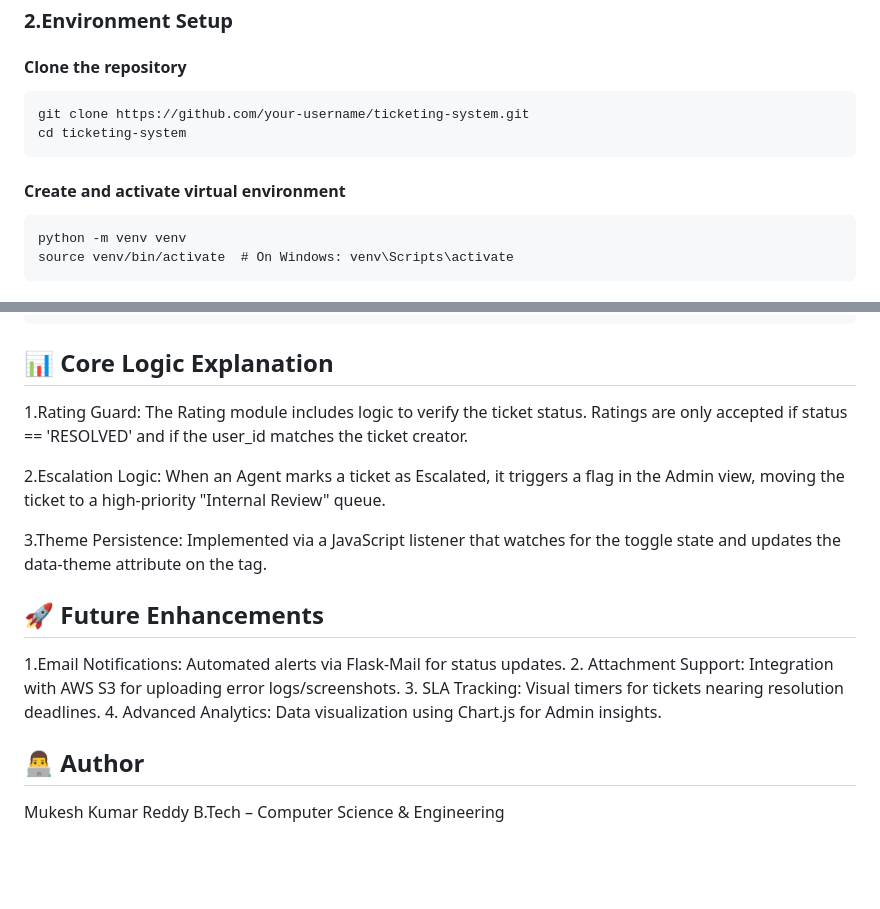
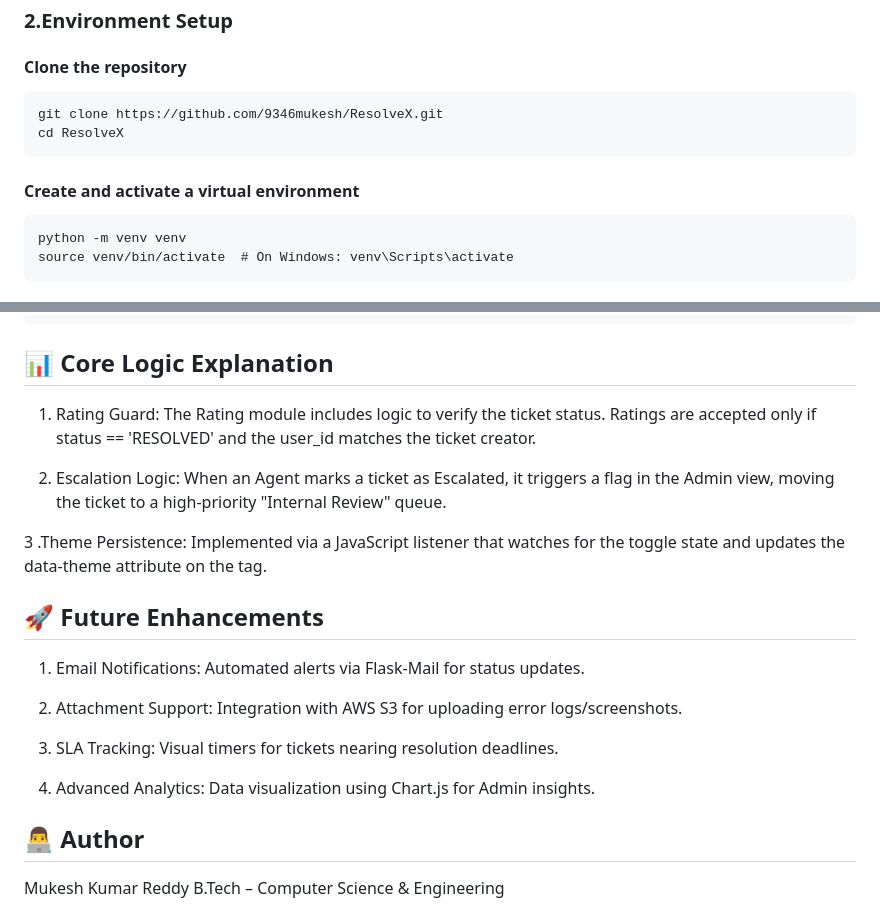
Before and after one commit to 9346mukesh/ResolveX, a Markdown page: README.md, 2 parts joined by grey strips. GitHub-like rendering; blank space fills up the shorter version.

```diff
--- a/README.md
+++ b/README.md
@@ -83,10 +83,10 @@ graph TD
   3. Virtual Environment (recommended)
   ### 2.Environment Setup
    #### Clone the repository
-    git clone https://github.com/your-username/ticketing-system.git
-    cd ticketing-system
+    git clone https://github.com/9346mukesh/ResolveX.git
+    cd ResolveX
 
-   #### Create and activate virtual environment
+   #### Create and activate a virtual environment
     python -m venv venv
     source venv/bin/activate  # On Windows: venv\Scripts\activate
 
@@ -97,15 +97,18 @@ graph TD
  ### 4. Initialize & Run
     python app.py
   ## 📊 Core Logic Explanation
-  1.Rating Guard: The Rating module includes logic to verify the ticket status. Ratings are only accepted if status == 'RESOLVED' and if the user_id matches the ticket creator.
+  1. Rating Guard: The Rating module includes logic to verify the ticket status. Ratings are accepted only if status == 'RESOLVED' and the user_id matches the ticket creator.
 
-  2.Escalation Logic: When an Agent marks a ticket as Escalated, it triggers a flag in the Admin view, moving the ticket to a high-priority "Internal Review" queue.
+  2. Escalation Logic: When an Agent marks a ticket as Escalated, it triggers a flag in the Admin view, moving the ticket to a high-priority "Internal Review" queue.
 
-  3.Theme Persistence: Implemented via a JavaScript listener that watches for the toggle state and updates the data-theme attribute on the <html> tag.
+  3 .Theme Persistence: Implemented via a JavaScript listener that watches for the toggle state and updates the data-theme attribute on the <html> tag.
 ## 🚀 Future Enhancements
-  1.Email Notifications: Automated alerts via Flask-Mail for status updates.
+  1. Email Notifications: Automated alerts via Flask-Mail for status updates.
+
   2. Attachment Support: Integration with AWS S3 for uploading error logs/screenshots.
+
   3. SLA Tracking: Visual timers for tickets nearing resolution deadlines.
+
   4. Advanced Analytics: Data visualization using Chart.js for Admin insights.
 ## 👨‍💻 Author
   Mukesh Kumar Reddy B.Tech – Computer Science & Engineering
```
Also changed, not shown: other parts of README.md (+1 -1 lines).
